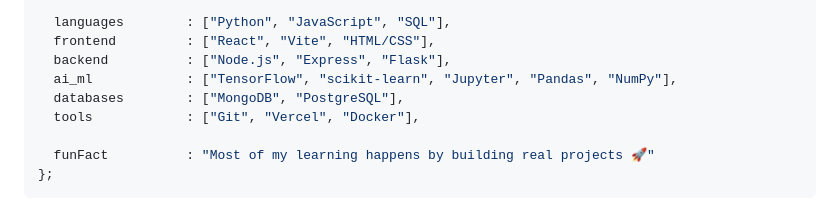
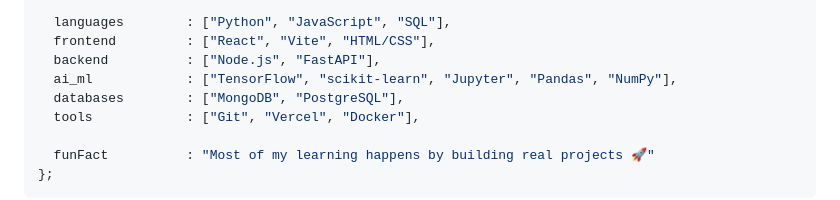
Before and after one commit to manvithh06/manvithh06, a Markdown page: README.md, the part around the change. Drawn GitHub-style.

Commit message:
Changes in  personal readme

```diff
--- a/README.md
+++ b/README.md
@@ -30,7 +30,7 @@ const manvith = {
 
   languages        : ["Python", "JavaScript", "SQL"],
   frontend         : ["React", "Vite", "HTML/CSS"],
-  backend          : ["Node.js", "Express", "Flask"],
+  backend          : ["Node.js", "FastAPI"],
   ai_ml            : ["TensorFlow", "scikit-learn", "Jupyter", "Pandas", "NumPy"],
   databases        : ["MongoDB", "PostgreSQL"],
   tools            : ["Git", "Vercel", "Docker"],
```
